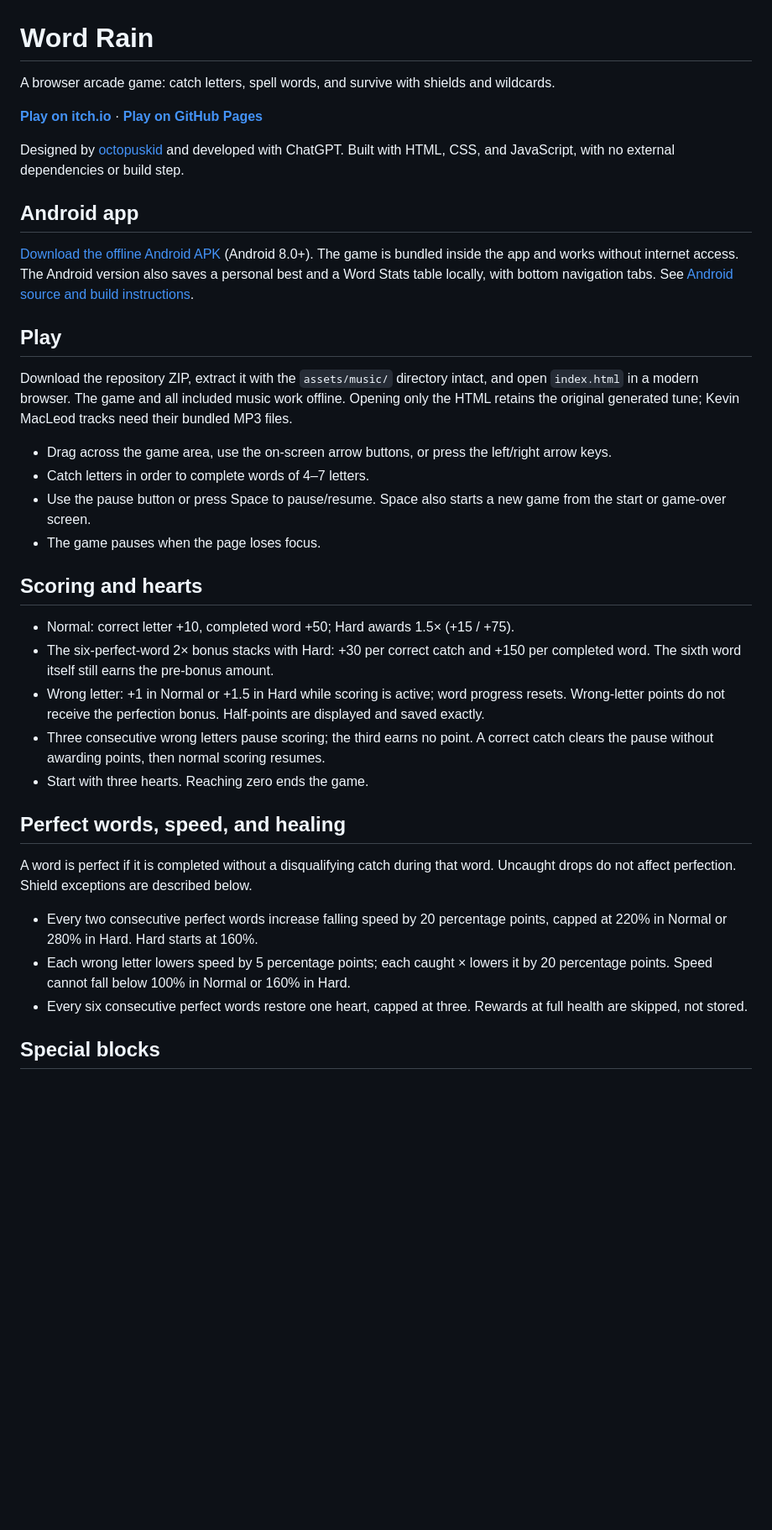
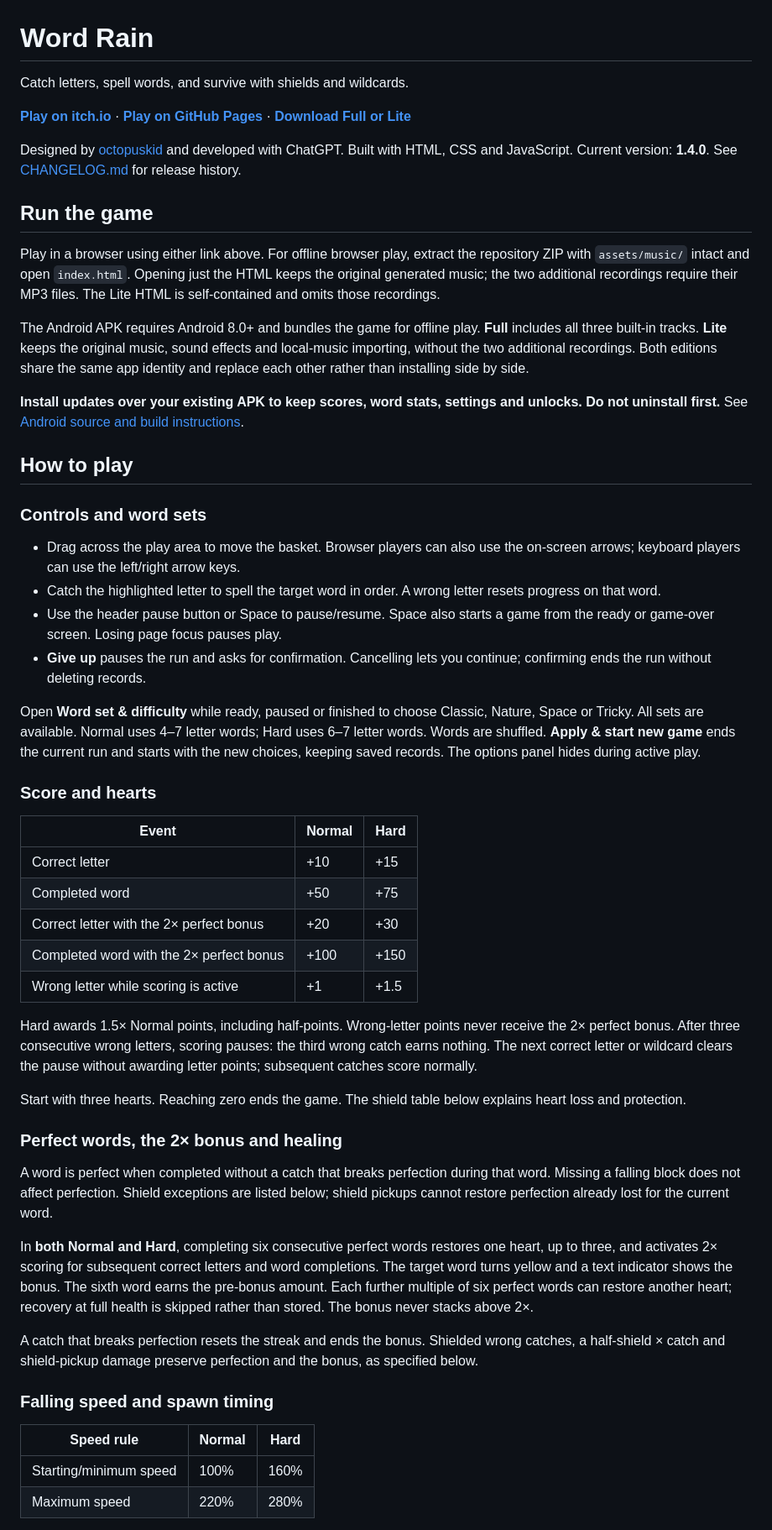
Before and after one commit to octopuskid/word-rain, a Markdown page: README.md, the part around one of its changes. Shown at 84% size. Rendered like a GitHub page; blank space fills up the shorter version.

Commit message:
Consolidate current gameplay rules and separate release changelog

```diff
--- a/README.md
+++ b/README.md
@@ -1,38 +1,56 @@
 # Word Rain
 
-A browser arcade game: catch letters, spell words, and survive with shields and wildcards.
+Catch letters, spell words, and survive with shields and wildcards.
 
-**[Play on itch.io](https://octopuskid.itch.io/word-rain)** · **[Play on GitHub Pages](https://octopuskid.github.io/word-rain/)**
+**[Play on itch.io](https://octopuskid.itch.io/word-rain)** · **[Play on GitHub Pages](https://octopuskid.github.io/word-rain/)** · **[Download Full or Lite](https://github.com/octopuskid/word-rain/releases/latest)**
 
-Designed by [octopuskid](https://github.com/octopuskid) and developed with ChatGPT. Built with HTML, CSS, and JavaScript, with no external dependencies or build step.
+Designed by [octopuskid](https://github.com/octopuskid) and developed with ChatGPT. Built with HTML, CSS and JavaScript. Current version: **1.4.0**. See [CHANGELOG.md](CHANGELOG.md) for release history.
 
-## Android app
+## Run the game
 
-[Download the offline Android APK](https://github.com/octopuskid/word-rain/releases/latest) (Android 8.0+). The game is bundled inside the app and works without internet access. The Android version also saves a personal best and a Word Stats table locally, with bottom navigation tabs. See [Android source and build instructions](android/README.md).
+Play in a browser using either link above. For offline browser play, extract the repository ZIP with `assets/music/` intact and open `index.html`. Opening just the HTML keeps the original generated music; the two additional recordings require their MP3 files. The Lite HTML is self-contained and omits those recordings.
 
-## Play
+The Android APK requires Android 8.0+ and bundles the game for offline play. **Full** includes all three built-in tracks. **Lite** keeps the original music, sound effects and local-music importing, without the two additional recordings. Both editions share the same app identity and replace each other rather than installing side by side.
 
-Download the repository ZIP, extract it with the `assets/music/` directory intact, and open `index.html` in a modern browser. The game and all included music work offline. Opening only the HTML retains the original generated tune; Kevin MacLeod tracks need their bundled MP3 files.
+**Install updates over your existing APK to keep scores, word stats, settings and unlocks. Do not uninstall first.** See [Android source and build instructions](android/README.md).
 
-- Drag across the game area, use the on-screen arrow buttons, or press the left/right arrow keys.
-- Catch letters in order to complete words of 4–7 letters.
-- Use the pause button or press Space to pause/resume. Space also starts a new game from the start or game-over screen.
-- The game pauses when the page loses focus.
+## How to play
 
-## Scoring and hearts
+### Controls and word sets
 
-- Normal: correct letter +10, completed word +50; Hard awards 1.5× (+15 / +75).
-- The six-perfect-word 2× bonus stacks with Hard: +30 per correct catch and +150 per completed word. The sixth word itself still earns the pre-bonus amount.
-- Wrong letter: +1 in Normal or +1.5 in Hard while scoring is active; word progress resets. Wrong-letter points do not receive the perfection bonus. Half-points are displayed and saved exactly.
-- Three consecutive wrong letters pause scoring; the third earns no point. A correct catch clears the pause without awarding points, then normal scoring resumes.
-- Start with three hearts. Reaching zero ends the game.
+- Drag across the play area to move the basket. Browser players can also use the on-screen arrows; keyboard players can use the left/right arrow keys.
+- Catch the highlighted letter to spell the target word in order. A wrong letter resets progress on that word.
+- Use the header pause button or Space to pause/resume. Space also starts a game from the ready or game-over screen. Losing page focus pauses play.
+- **Give up** pauses the run and asks for confirmation. Cancelling lets you continue; confirming ends the run without deleting records.
 
-## Perfect words, speed, and healing
+Open **Word set & difficulty** while ready, paused or finished to choose Classic, Nature, Space or Tricky. All sets are available. Normal uses 4–7 letter words; Hard uses 6–7 letter words. Words are shuffled. **Apply & start new game** ends the current run and starts with the new choices, keeping saved records. The options panel hides during active play.
 
-A word is perfect if it is completed without a disqualifying catch during that word. Uncaught drops do not affect perfection. Shield exceptions are described below.
+### Score and hearts
 
-- Every two consecutive perfect words increase falling speed by 20 percentage points, capped at 220% in Normal or 280% in Hard. Hard starts at 160%.
-- Each wrong letter lowers speed by 5 percentage points; each caught × lowers it by 20 percentage points. Speed cannot fall below 100% in Normal or 160% in Hard.
-- Every six consecutive perfect words restore one heart, capped at three. Rewards at full health are skipped, not stored.
+| Event | Normal | Hard |
+| --- | --- | --- |
+| Correct letter | +10 | +15 |
+| Completed word | +50 | +75 |
+| Correct letter with the 2× perfect bonus | +20 | +30 |
+| Completed word with the 2× perfect bonus | +100 | +150 |
+| Wrong letter while scoring is active | +1 | +1.5 |
 
-## Special blocks
+Hard awards 1.5× Normal points, including half-points. Wrong-letter points never receive the 2× perfect bonus. After three consecutive wrong letters, scoring pauses: the third wrong catch earns nothing. The next correct letter or wildcard clears the pause without awarding letter points; subsequent catches score normally.
+
+Start with three hearts. Reaching zero ends the game. The shield table below explains heart loss and protection.
+
+### Perfect words, the 2× bonus and healing
+
+A word is perfect when completed without a catch that breaks perfection during that word. Missing a falling block does not affect perfection. Shield exceptions are listed below; shield pickups cannot restore perfection already lost for the current word.
+
+In **both Normal and Hard**, completing six consecutive perfect words restores one heart, up to three, and activates 2× scoring for subsequent correct letters and word completions. The target word turns yellow and a text indicator shows the bonus. The sixth word earns the pre-bonus amount. Each further multiple of six perfect words can restore another heart; recovery at full health is skipped rather than stored. The bonus never stacks above 2×.
+
+A catch that breaks perfection resets the streak and ends the bonus. Shielded wrong catches, a half-shield × catch and shield-pickup damage preserve perfection and the bonus, as specified below.
+
+### Falling speed and spawn timing
+
+| Speed rule | Normal | Hard |
+| --- | --- | --- |
+| Starting/minimum speed | 100% | 160% |
+| Maximum speed | 220% | 280% |
+
```
Also changed, not shown: other parts of README.md (+51 -91 lines), CHANGELOG.md (added, +64 -0 lines).
